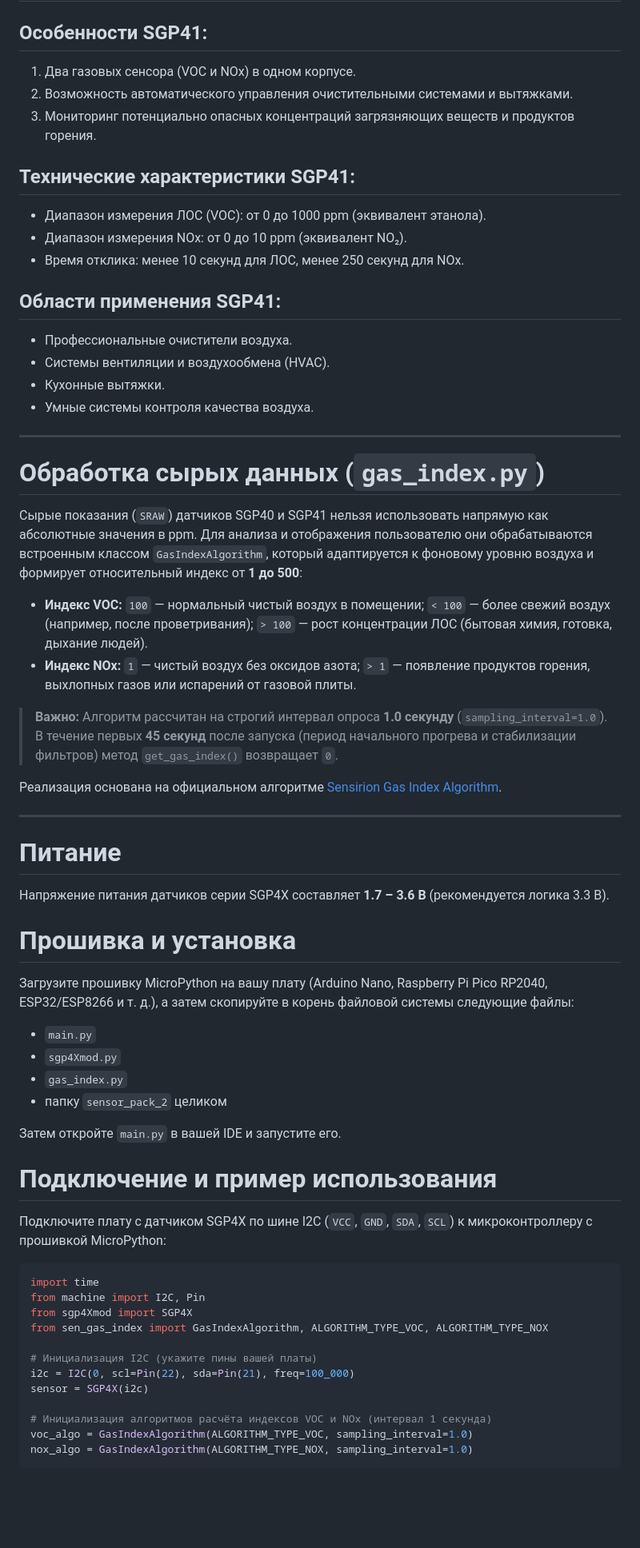
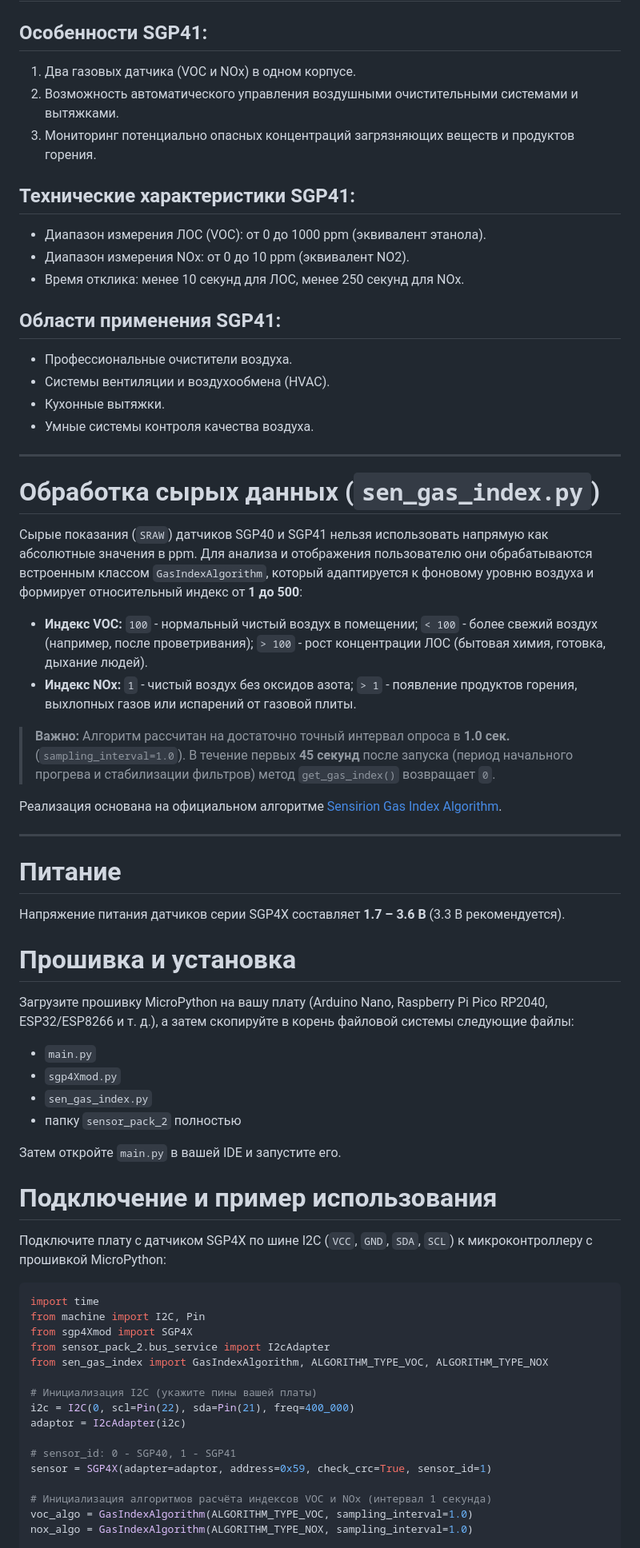
Before and after one commit to octaprog7/sgp4x, a Markdown page: README_RU.md, the part around one of its changes. Shown at 80% size. Rendered like a GitHub page; blank space fills up the shorter version.

```diff
--- a/README_RU.md
+++ b/README_RU.md
@@ -34,13 +34,13 @@
 # SGP41
 
 ## Особенности SGP41:
-1. Два газовых сенсора (VOC и NOx) в одном корпусе.
-2. Возможность автоматического управления очистительными системами и вытяжками.
+1. Два газовых датчика (VOC и NOx) в одном корпусе.
+2. Возможность автоматического управления воздушными очистительными системами и вытяжками.
 3. Мониторинг потенциально опасных концентраций загрязняющих веществ и продуктов горения.
 
 ## Технические характеристики SGP41:
 * Диапазон измерения ЛОС (VOC): от 0 до 1000 ppm (эквивалент этанола).
-* Диапазон измерения NOx: от 0 до 10 ppm (эквивалент NO₂).
+* Диапазон измерения NOx: от 0 до 10 ppm (эквивалент NO2).
 * Время отклика: менее 10 секунд для ЛОС, менее 250 секунд для NOx.
 
 ## Области применения SGP41:
@@ -51,27 +51,27 @@
 
 ---
 
-# Обработка сырых данных (`gas_index.py`)
+# Обработка сырых данных (`sen_gas_index.py`)
 
 Сырые показания (`SRAW`) датчиков SGP40 и SGP41 нельзя использовать напрямую как абсолютные значения в ppm. Для анализа и отображения пользователю они обрабатываются встроенным классом `GasIndexAlgorithm`, который адаптируется к фоновому уровню воздуха и формирует относительный индекс от **1 до 500**:
-* **Индекс VOC:** `100` — нормальный чистый воздух в помещении; `< 100` — более свежий воздух (например, после проветривания); `> 100` — рост концентрации ЛОС (бытовая химия, готовка, дыхание людей).
-* **Индекс NOx:** `1` — чистый воздух без оксидов азота; `> 1` — появление продуктов горения, выхлопных газов или испарений от газовой плиты.
+* **Индекс VOC:** `100` - нормальный чистый воздух в помещении; `< 100` - более свежий воздух (например, после проветривания); `> 100` - рост концентрации ЛОС (бытовая химия, готовка, дыхание людей).
+* **Индекс NOx:** `1` - чистый воздух без оксидов азота; `> 1` - появление продуктов горения, выхлопных газов или испарений от газовой плиты.
 
-> **Важно:** Алгоритм рассчитан на строгий интервал опроса **1.0 секунду** (`sampling_interval=1.0`). В течение первых **45 секунд** после запуска (период начального прогрева и стабилизации фильтров) метод `get_gas_index()` возвращает `0`.
+> **Важно:** Алгоритм рассчитан на достаточно точный интервал опроса в **1.0 сек.** (`sampling_interval=1.0`). В течение первых **45 секунд** после запуска (период начального прогрева и стабилизации фильтров) метод `get_gas_index()` возвращает `0`.
 
 Реализация основана на официальном алгоритме [Sensirion Gas Index Algorithm](https://pypi.org/project/sensirion-gas-index-algorithm/).
 
 ---
 
 # Питание
-Напряжение питания датчиков серии SGP4X составляет **1.7 – 3.6 В** (рекомендуется логика 3.3 В).
+Напряжение питания датчиков серии SGP4X составляет **1.7 – 3.6 В** (3.3 В рекомендуется).
 
 # Прошивка и установка
 Загрузите прошивку MicroPython на вашу плату (Arduino Nano, Raspberry Pi Pico RP2040, ESP32/ESP8266 и т. д.), а затем скопируйте в корень файловой системы следующие файлы:
 * `main.py`
 * `sgp4Xmod.py`
-* `gas_index.py`
-* папку `sensor_pack_2` целиком
+* `sen_gas_index.py`
+* папку `sensor_pack_2` полностью
 
 Затем откройте `main.py` в вашей IDE и запустите его.
 
@@ -83,11 +83,15 @@
 import time
 from machine import I2C, Pin
 from sgp4Xmod import SGP4X
+from sensor_pack_2.bus_service import I2cAdapter
 from sen_gas_index import GasIndexAlgorithm, ALGORITHM_TYPE_VOC, ALGORITHM_TYPE_NOX
 
 # Инициализация I2C (укажите пины вашей платы)
-i2c = I2C(0, scl=Pin(22), sda=Pin(21), freq=100_000)
-sensor = SGP4X(i2c)
+i2c = I2C(0, scl=Pin(22), sda=Pin(21), freq=400_000)
+adaptor = I2cAdapter(i2c)
+
+# sensor_id: 0 - SGP40, 1 - SGP41
+sensor = SGP4X(adapter=adaptor, address=0x59, check_crc=True, sensor_id=1)
 
 # Инициализация алгоритмов расчёта индексов VOC и NOx (интервал 1 секунда)
 voc_algo = GasIndexAlgorithm(ALGORITHM_TYPE_VOC, sampling_interval=1.0)
```
Also changed, not shown: other parts of README_RU.md (+35 -25 lines), README.md (+33 -17 lines), pics/cond_warm.png (added), pics/raw_meas.png (added), pics/reaction_to_breathing.png (added), 2 other files.
